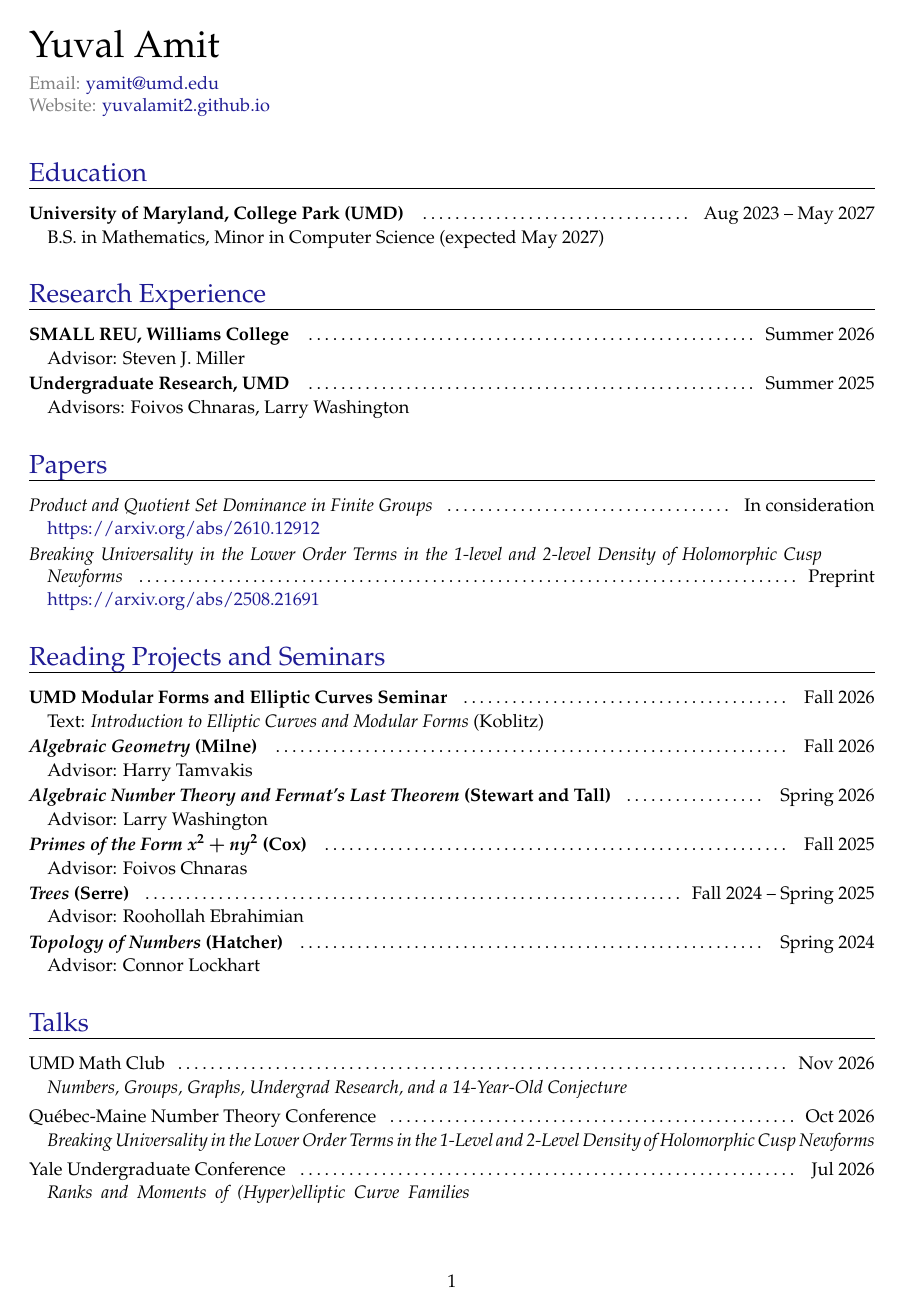
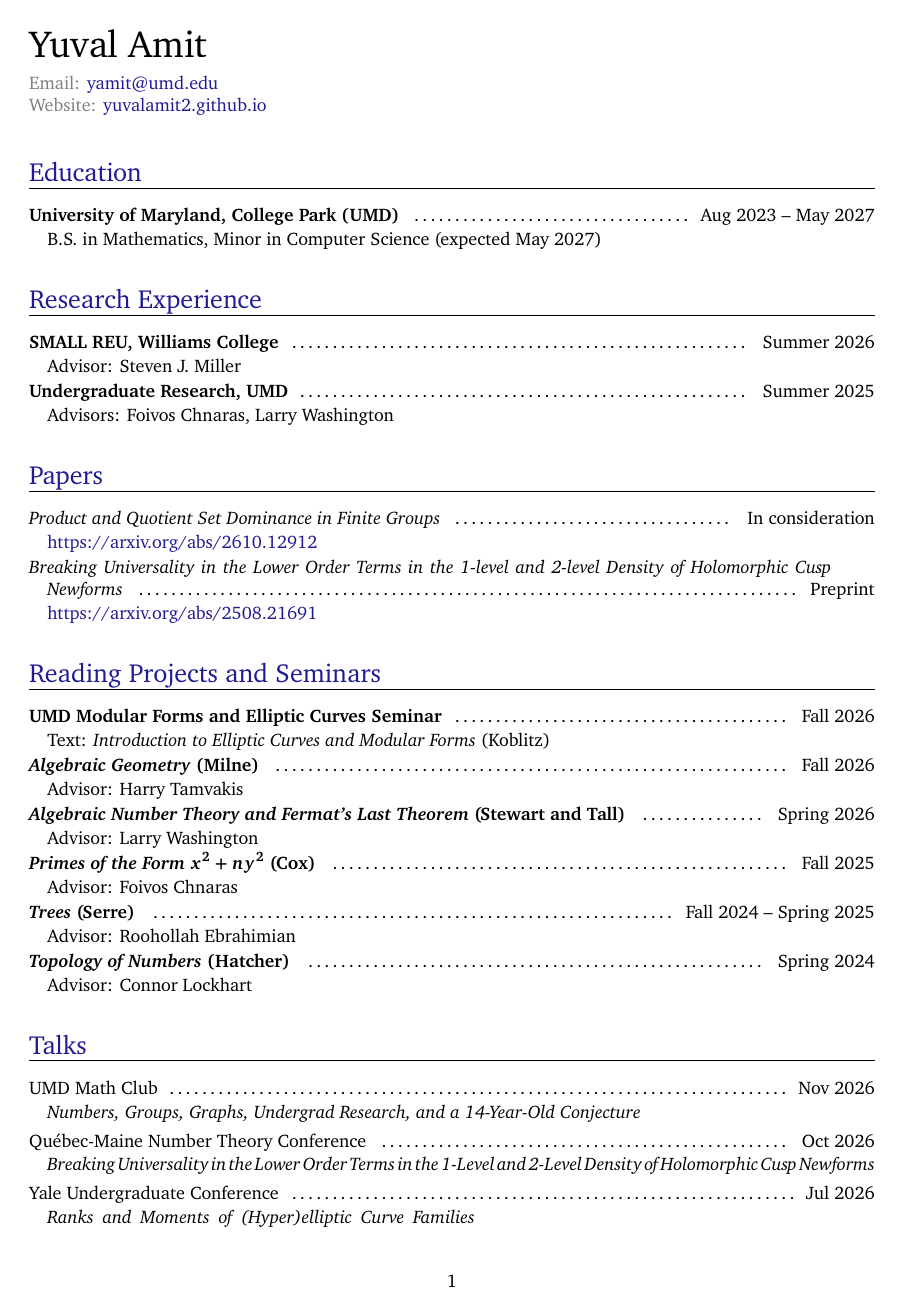
Before and after one commit to YuvalAmit2/yuvalamit2.github.io, a LaTeX CV (cv/cv.tex, which reads cv/cv-template.tex): page 1 of 2. The pictures show the PDF file cv/cv.pdf that the author committed with the source.

Commit message:
Font change

```diff
--- a/cv/cv-template.tex
+++ b/cv/cv-template.tex
@@ -3,7 +3,9 @@
 \usepackage{amsmath,amssymb}
 \usepackage[dvipsnames]{xcolor}
 \usepackage[shortlabels]{enumitem}
-\usepackage{mathpazo}
+% \usepackage{mathpazo}
+\usepackage{ya-fonts-xcharter}
+
 
 % Page dimensions
 \usepackage[paperheight=11in,
```
Also changed, not shown: cv/cv.pdf.
